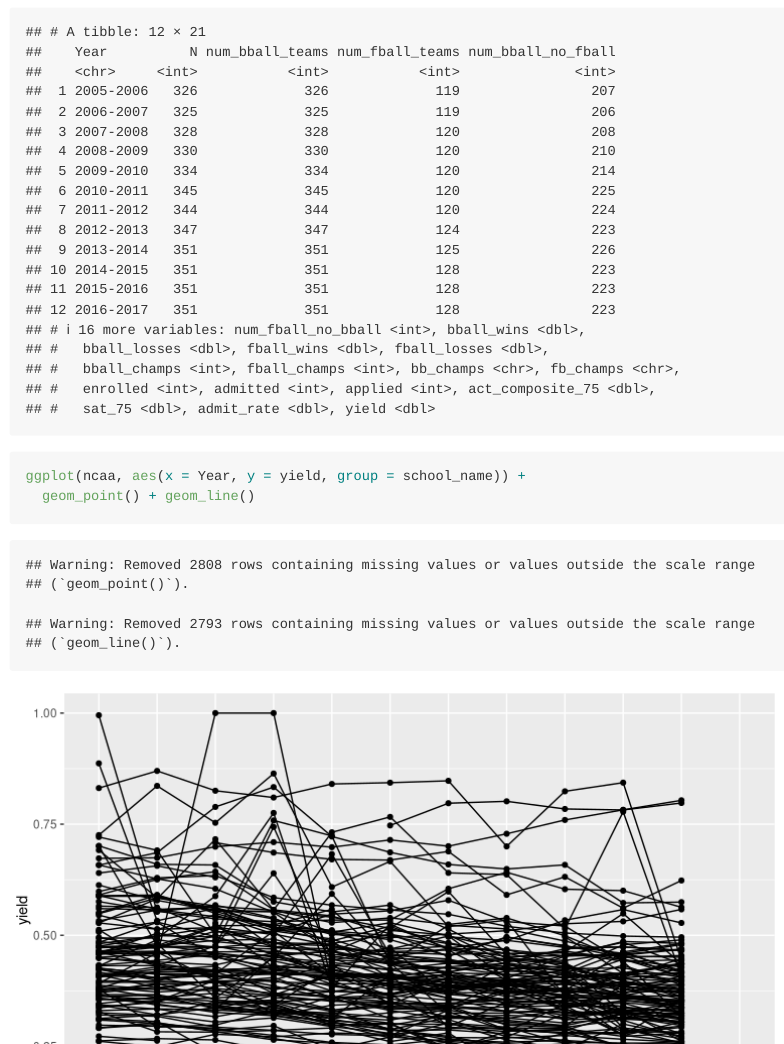
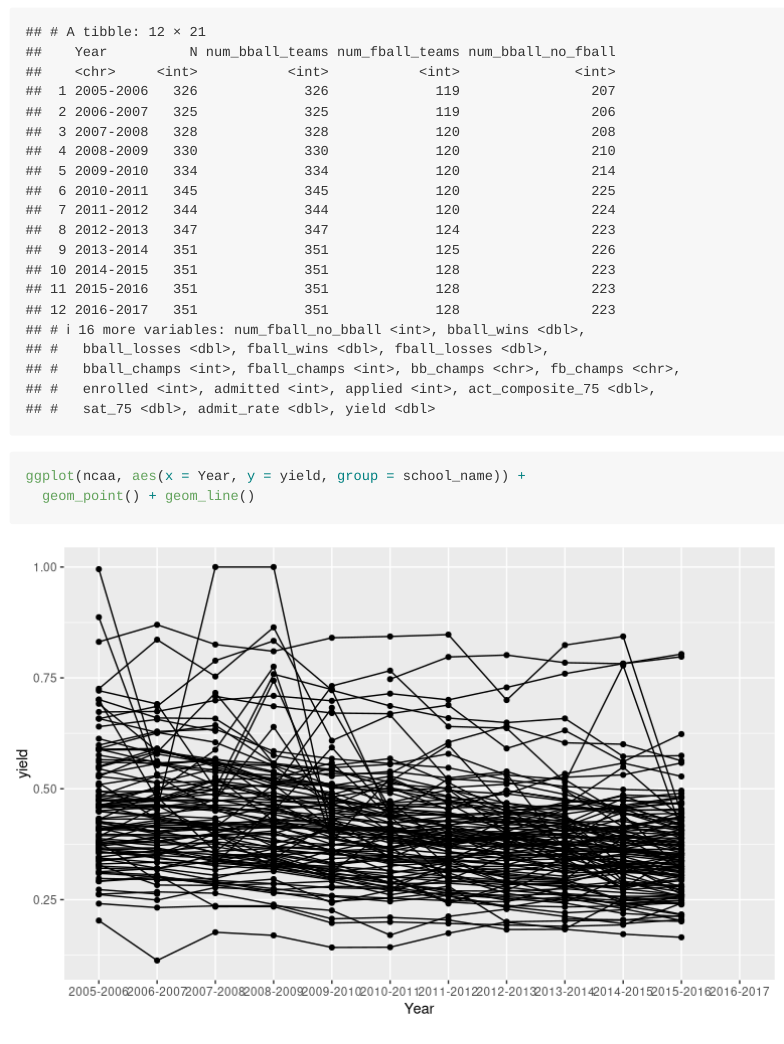
Before and after one commit to beanumber/colleges, an R Markdown document (README.Rmd): the page in a window 1100 px wide, from 700 px down. Rendered offline with R 4.5, knitr and Pandoc, with nearby package versions; badge pictures from the web are left out.

Commit message:
removed warning

````diff
--- a/README.Rmd
+++ b/README.Rmd
@@ -37,7 +37,7 @@ ncaa %>%
          yield = enrolled / admitted)
 ```
 
-```{r yield, fig.width=8}
+```{r yield, fig.width=8, warning=FALSE}
 ggplot(ncaa, aes(x = Year, y = yield, group = school_name)) +
   geom_point() + geom_line()
 ```
````
Also changed, not shown: README.md.
